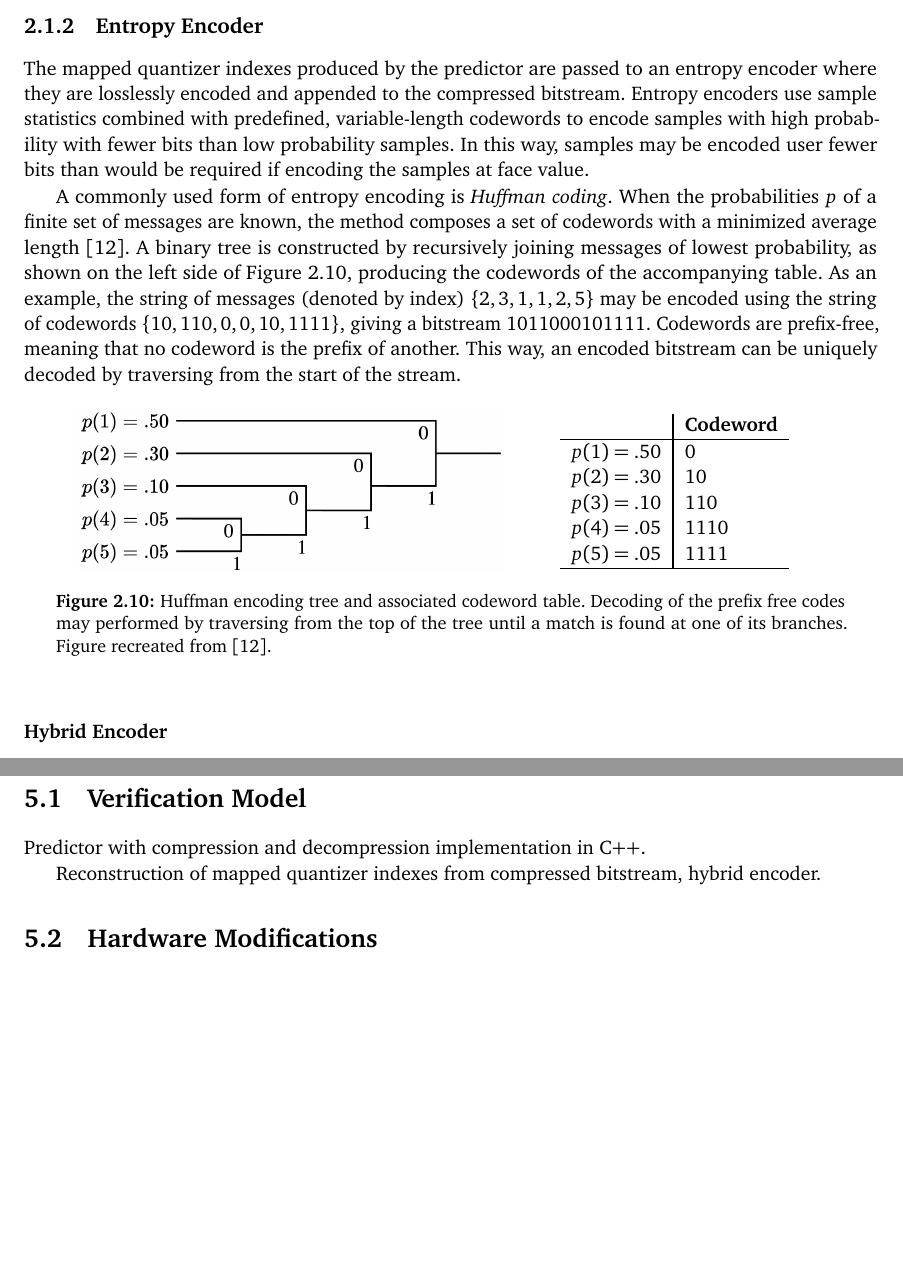
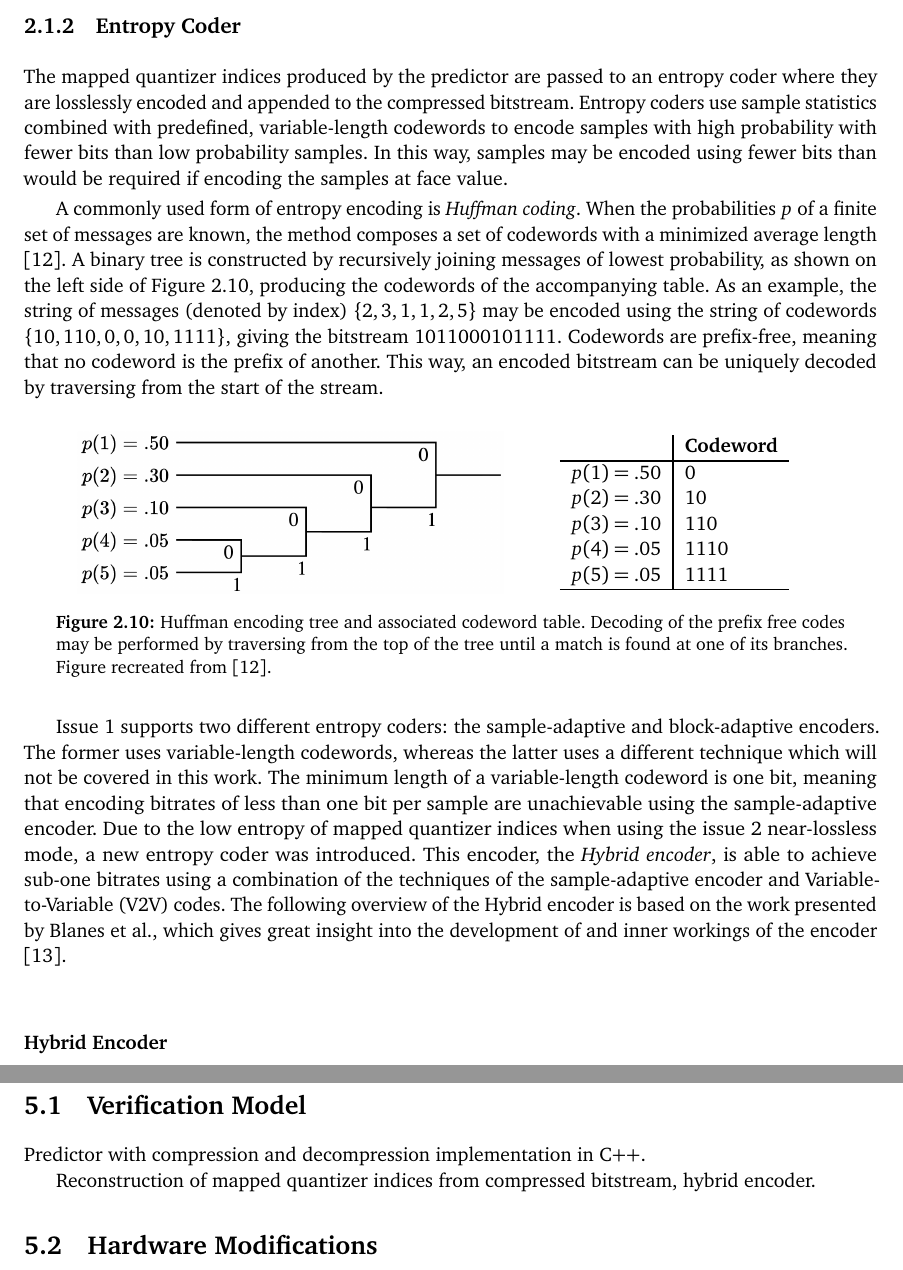
Before and after one commit to AasmundN/master-thesis, a LaTeX thesis (thesis.tex, which reads chapters/4-implementation.tex, chapters/background/compression.tex): two parts of pages 19 and 26 of 38, joined at a grey line, cut so that both start at the same text, the shorter picture padded with empty space. The pictures show the PDF file out/thesis.pdf that the author committed with the source.

Commit message:
entropy coders introduction

```diff
--- a/chapters/4-implementation.tex
+++ b/chapters/4-implementation.tex
@@ -5,7 +5,7 @@
 
 Predictor with compression and decompression implementation in C++.
 
-Reconstruction of mapped quantizer indexes from compressed bitstream, hybrid encoder.
+Reconstruction of mapped quantizer indices from compressed bitstream, hybrid encoder.
 
 \section{Hardware Modifications}
 
--- a/chapters/background/compression.tex
+++ b/chapters/background/compression.tex
@@ -15,7 +15,7 @@ Issue 1 formalizes the \acrfull{FL} algorithm presented by \citeauthor{KlimeshFL
 
 The issue 1 and issue 2 compressors use a form of \acrfull{DPCM}, presented in \autoref{fig:DPCM}. A feedback loop, with optional quantization, predicts the value of the current input sample based on previously processed samples. The difference between the sample and the prediction, called the prediction residual, is encoded in the final bitstream. This exploits the correlation between neighbouring samples inherent in image data to reduce the entropy of the data passed to the encoder, allowing a more efficient encoding. Samples are processed in a single pass using simple operations. This reduces memory requirements and makes the algorithm suitable for hardware implementations. For the rest of this document, the prediction feedback loop will be referred to as the predictor.
 
-Predictor outputs are passed to an entropy encoder which losslessly encodes prediction residuals in the final bitstream. Entropy encoders, which will be covered in greater detail later in this document, encode samples with a varying number of bits based on the frequency of their occurrence in the image. A novel feature of issue 2 is the inclusion of a hybrid encoder, in addition to the sample adaptive and block adaptive encoders of issue 1. This performs better at the low encoding bitrates achievable in the near-lossless mode. After encoding, a header containing image metadata and compressor configuration parameters is prepended to the compressed bitstream (image body). This is required by the decompressor in order to correctly reconstruct the original image.
+Predictor outputs are passed to an entropy coder which losslessly encodes prediction residuals in the final bitstream. Entropy coders, which will be covered in greater detail later in this document, encode samples with a varying number of bits based on the frequency of their occurrence in the image. A novel feature of issue 2 is the inclusion of a hybrid encoder, in addition to the sample-adaptive and block-adaptive encoders of issue 1. This performs better at the low encoding bitrates achievable in the near-lossless mode. After encoding, a header containing image metadata and compressor configuration parameters is prepended to the compressed bitstream (image body). This is required by the decompressor in order to correctly reconstruct the original image.
 
 The predictor uses an adaptive linear filter method based on the work presented by \citeauthor{gershoAdaptiveFilteringBinary1984} \cite{gershoAdaptiveFilteringBinary1984, LosslessMultispectralHyperspectral2022}. Observed quantities $x_k$, analogous to the quantized prediction residuals of \autoref{fig:DPCM}, which are statistically dependant on the process $d_k$, analogous to the image samples, produce estimates $z_k$ of the desired samples $d_k$. A linear preprocessor $\phi$ takes previously observed quantities $x_k$ and transforms them to a vector $\mathbf{u}_k$ given by
 
@@ -363,7 +363,7 @@ Finally, the predicted sample value $\hat{s}_z(t)$ is given by
 	\label{fig:predictor-block-decompress}
 \end{figure}
 
-\autoref{fig:predictor-block-decompress} shows a block diagram of the predictor stage of the decompressor, which replicates the prediction model of the compressor. Quantizer indexes are reconstructed without loss from the mapped quantizer indexes as
+\autoref{fig:predictor-block-decompress} shows a block diagram of the predictor stage of the decompressor, which replicates the prediction model of the compressor. Quantizer indices are reconstructed without loss from the mapped quantizer indices as
 
 \begin{equation}
 	q_z(t) =
@@ -434,7 +434,7 @@ The selection of sample processing order affects the number of processed samples
 
 For the wide local sum configurations (\autoref{fig:local-sums}), calculation of local sums $\sigma_z(t)$ form a $t-1$ dependency on sample representatives $s''_z(t)$ (\autoref{eq:local-sum}). Furthermore, directional local differences have a $t-1$ dependence on sample representatives during full prediction mode. The local difference vector $\mathbf{U}_z(t)$ depends on local differences of the prediction bands, forming a $z-1$ dependency. Finally, the double-resolution predicted sample value has a $z-1$ dependency on the sample value from the previous band (\autoref{eq:double-resolution-predicted-sample}).
 
-\subsection{Entropy Encoder}
+\subsection{Entropy Coder}
 
-The mapped quantizer indexes produced by the predictor are passed to an entropy encoder where they are losslessly encoded and appended to the compressed bitstream. Entropy encoders use sample statistics combined with predefined, variable-length codewords to encode samples with high probability with fewer bits than low probability samples. In this way, samples may be encoded user fewer bits than would be required if encoding the samples at face value.
+The mapped quantizer indices produced by the predictor are passed to an entropy coder where they are losslessly encoded and appended to the compressed bitstream. Entropy coders use sample statistics combined with predefined, variable-length codewords to encode samples with high probability with fewer bits than low probability samples. In this way, samples may be encoded using fewer bits than would be required if encoding the samples at face value.
 
@@ -460,9 +460,11 @@ A commonly used form of entropy encoding is \textit{Huffman coding}. When the pr
 			\hline
 		\end{tabular}
 	\end{minipage}
-	\caption{Huffman encoding tree and associated codeword table. Decoding of the prefix free codes may performed by traversing from the top of the tree until a match is found at one of its branches. Figure recreated from \cite{woodsDigitalImageCompression2012}.}
+	\caption{Huffman encoding tree and associated codeword table. Decoding of the prefix free codes may be performed by traversing from the top of the tree until a match is found at one of its branches. Figure recreated from \cite{woodsDigitalImageCompression2012}.}
 	\label{fig:huffman}
 \end{figure}
+
+Issue 1 supports two different entropy coders: the sample-adaptive and block-adaptive encoders. The former uses variable-length codewords, whereas the latter uses a different technique which will not be covered in this work. The minimum length of a variable-length codeword is one bit, meaning that encoding bitrates of less than one bit per sample are unachievable using the sample-adaptive encoder. Due to the low entropy of mapped quantizer indices when using the issue 2 near-lossless mode, a new entropy coder was introduced. This encoder, the \textit{Hybrid encoder}, is able to achieve sub-one bitrates using a combination of the techniques of the sample-adaptive encoder and \acrfull{V2V} codes. The following overview of the Hybrid encoder is based on the work presented by \citeauthor{blanesHYBRIDENTROPYENCODER}, which gives great insight into the development of and inner workings of the encoder \cite{blanesHYBRIDENTROPYENCODER}.
 
 \subsubsection{Hybrid Encoder}
 
```
Also changed, not shown: glossary.tex (+1 -0 lines), out/thesis.pdf, chapters/background/compression.tex (10 more changed lines).
